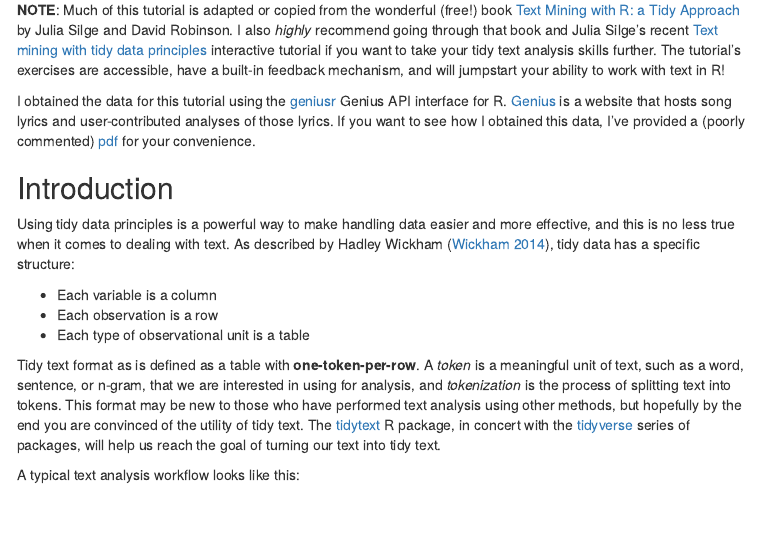
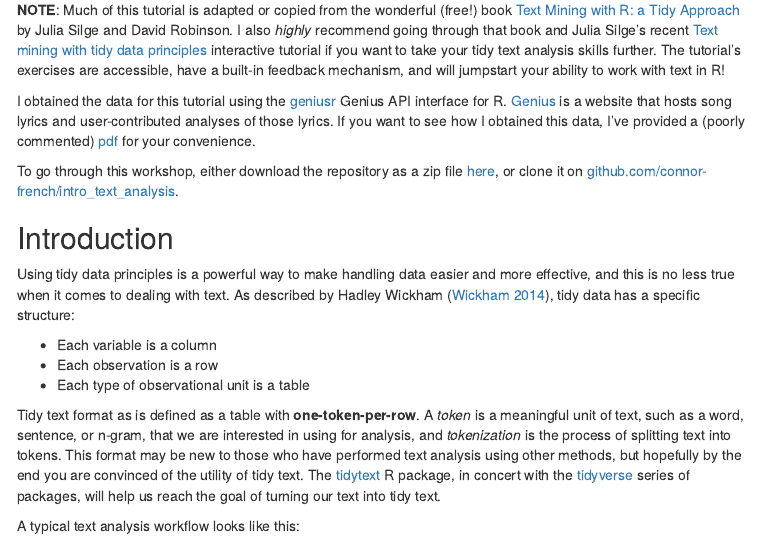
Before and after one commit to connor-french/intro_text_analysis, an R Markdown document (text_analysis.Rmd): the page in a window 1100 px wide, from 100 px down. The pictures show the output file text_analysis.html that the author committed with the source, opened offline; menus at the side of the page are left out.

Commit message:
update html with download instructions

```diff
--- a/text_analysis.Rmd
+++ b/text_analysis.Rmd
@@ -9,7 +9,9 @@ output:
 
 **NOTE**: Much of this tutorial is adapted or copied from the wonderful (free!) book [Text Mining with R: a Tidy Approach](https://www.tidytextmining.com/index.html) by Julia Silge and David Robinson. I also *highly* recommend going through that book and Julia Silge's recent [Text mining with tidy data principles](https://juliasilge.shinyapps.io/learntidytext/) interactive tutorial if you want to take your tidy text analysis skills further. The tutorial's exercises are accessible, have a built-in feedback mechanism, and will jumpstart your ability to work with text in R!
 
-I obtained the data for this tutorial using the [geniusr](https://ewenme.github.io/geniusr/) Genius API interface for R. [Genius](https://genius.com/) is a website that hosts song lyrics and user-contributed analyses of those lyrics. If you want to see how I obtained this data, I've provided a (poorly commented) [pdf](get_genius_lyrics.pdf) for your convenience.
+I obtained the data for this tutorial using the [geniusr](https://ewenme.github.io/geniusr/) Genius API interface for R. [Genius](https://genius.com/) is a website that hosts song lyrics and user-contributed analyses of those lyrics. If you want to see how I obtained this data, I've provided a (poorly commented) [pdf](https://github.com/connor-french/intro_text_analysis/raw/main/get_genius_lyrics.pdf) for your convenience.
+
+To go through this workshop, either download the repository as a zip file [here](https://github.com/connor-french/intro_text_analysis/archive/refs/heads/main.zip), or clone it on [github.com/connor-french/intro_text_analysis](https://github.com/connor-french/intro_text_analysis).
 
 ## Introduction
 
```
Also changed, not shown: text_analysis.html, 1 other file.
